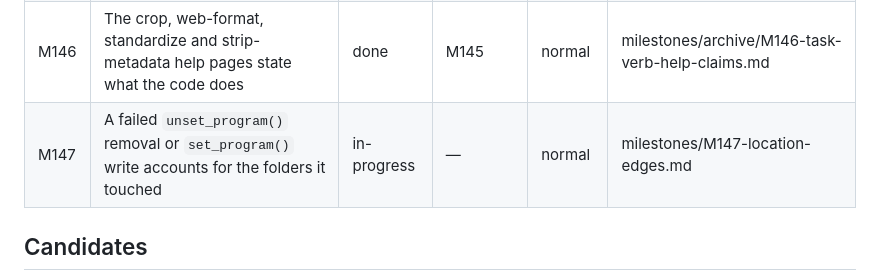
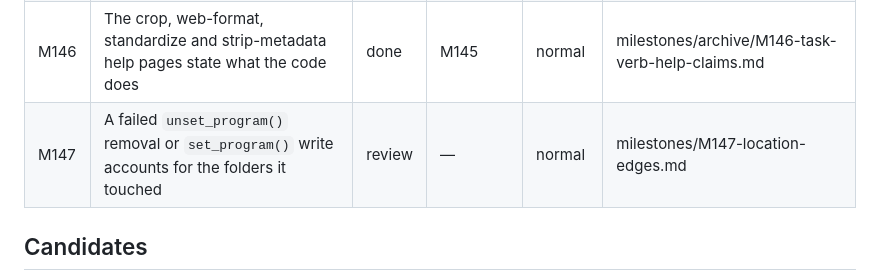
Before and after one commit to jmgirard/tidymedia, a Markdown page: cairn/ROADMAP.md, the part around the change. Drawn GitHub-style.

```diff
--- a/cairn/ROADMAP.md
+++ b/cairn/ROADMAP.md
@@ -12,7 +12,7 @@ _Last hygiene check: 2026-10-18 (triage: dropped "CRAN skip gaps" on principle;
 | M144 | The setup, capability and audio help pages state what the code does | done | — | normal | milestones/archive/M144-setup-audio-help-claims.md |
 | M145 | The `ffm_*()` pipeline help pages state what the code does | done | M144 | normal | milestones/archive/M145-pipeline-help-claims.md |
 | M146 | The crop, web-format, standardize and strip-metadata help pages state what the code does | done | M145 | normal | milestones/archive/M146-task-verb-help-claims.md |
-| M147 | A failed `unset_program()` removal or `set_program()` write accounts for the folders it touched | in-progress | — | normal | milestones/M147-location-edges.md |
+| M147 | A failed `unset_program()` removal or `set_program()` write accounts for the folders it touched | review | — | normal | milestones/M147-location-edges.md |
 
 ## Candidates
 <!-- unnumbered ideas; one line each: idea — added YYYY-MM-DD — links -->
```
Also changed, not shown: cairn/milestones/M147-location-edges.md (+4 -2 lines).
